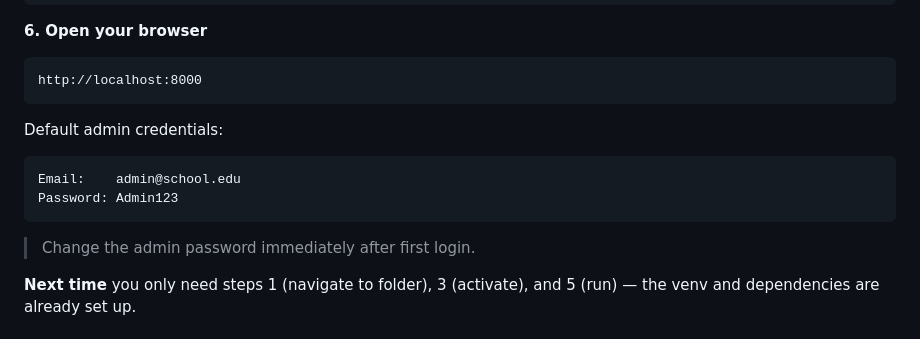
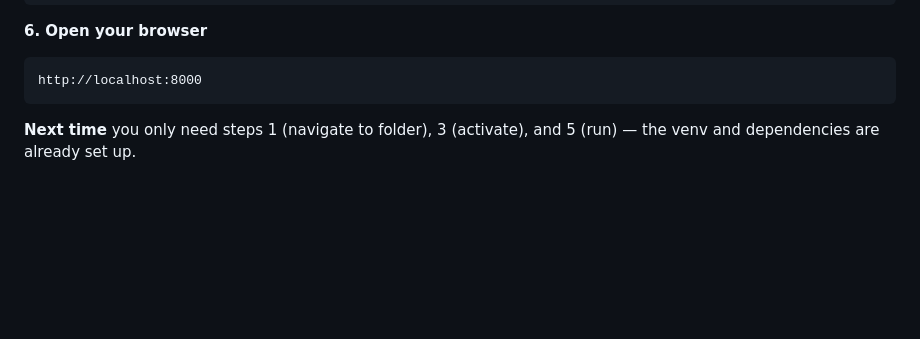
Before and after one commit to abdul-zaf/school-admin-site, a Markdown page: README.md, the part around the change. Rendered like a GitHub page; blank space fills up the shorter version.

Commit message:
Remove default admin credentials from README
Co-Authored-By: Claude Sonnet 4.6 <noreply@anthropic.com>

````diff
--- a/README.md
+++ b/README.md
@@ -104,13 +104,6 @@ uvicorn main:app --reload
 http://localhost:8000
 ```
 
-Default admin credentials:
-```
-Email:    admin@school.edu
-Password: Admin123
-```
-
-> Change the admin password immediately after first login.
 
 **Next time** you only need steps 1 (navigate to folder), 3 (activate), and 5 (run) — the venv and dependencies are already set up.
 
````
